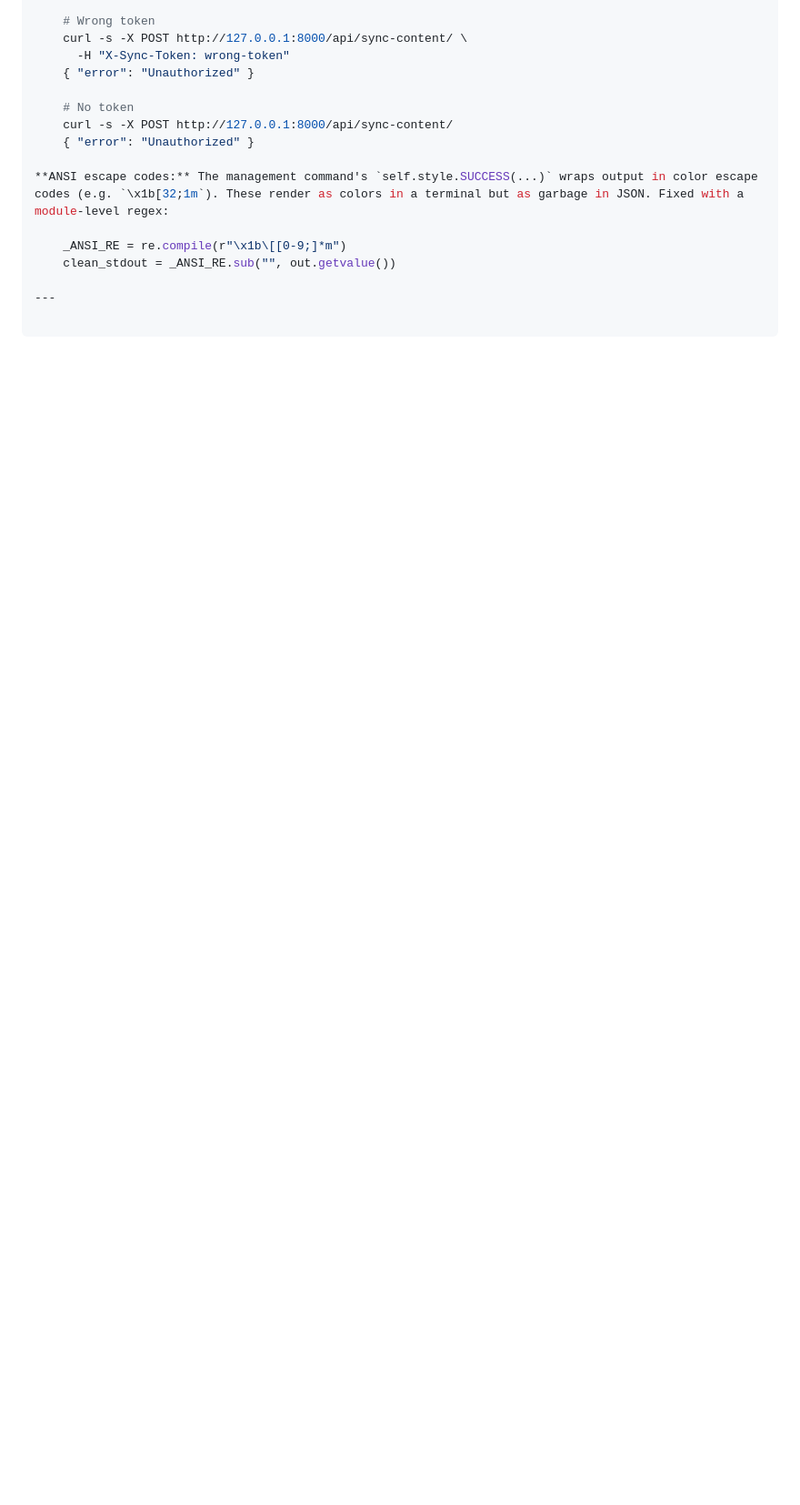
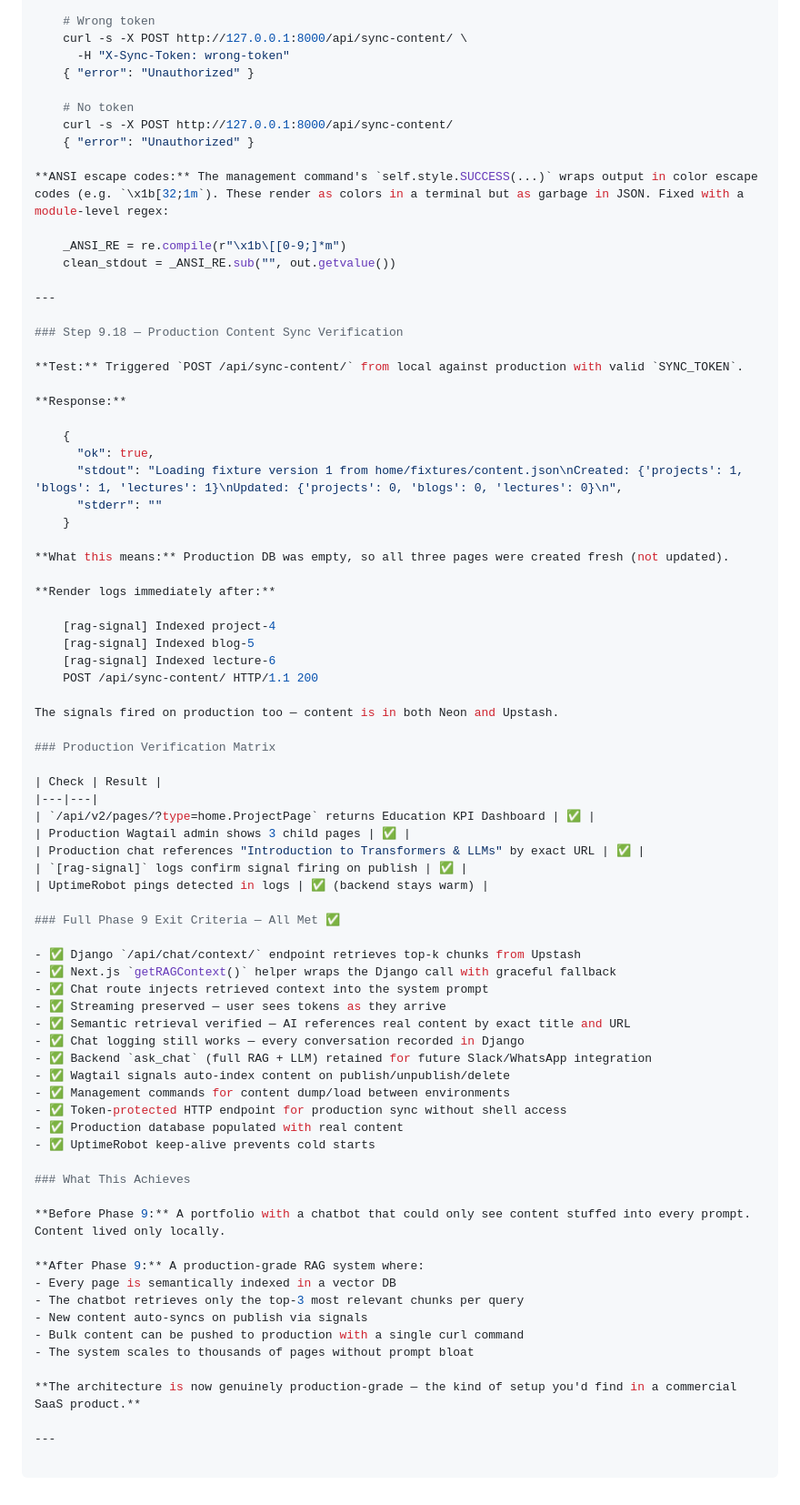
Before and after one commit to kessellyalton/alton-portfolio-latest, a Markdown page: documentation.md, the part around the change. Shown at 91% size. GitHub-like rendering; blank space fills up the shorter version.

Commit message:
docs: complete Phase 9 hybrid RAG with production sync verification

```diff
--- a/documentation.md
+++ b/documentation.md
@@ -2092,3 +2092,66 @@ Both cases logged with `logger.warning`.
     clean_stdout = _ANSI_RE.sub("", out.getvalue())
 
 ---
+
+### Step 9.18 — Production Content Sync Verification
+
+**Test:** Triggered `POST /api/sync-content/` from local against production with valid `SYNC_TOKEN`.
+
+**Response:**
+
+    {
+      "ok": true,
+      "stdout": "Loading fixture version 1 from home/fixtures/content.json\nCreated: {'projects': 1, 'blogs': 1, 'lectures': 1}\nUpdated: {'projects': 0, 'blogs': 0, 'lectures': 0}\n",
+      "stderr": ""
+    }
+
+**What this means:** Production DB was empty, so all three pages were created fresh (not updated).
+
+**Render logs immediately after:**
+
+    [rag-signal] Indexed project-4
+    [rag-signal] Indexed blog-5
+    [rag-signal] Indexed lecture-6
+    POST /api/sync-content/ HTTP/1.1 200
+
+The signals fired on production too — content is in both Neon and Upstash.
+
+### Production Verification Matrix
+
+| Check | Result |
+|---|---|
+| `/api/v2/pages/?type=home.ProjectPage` returns Education KPI Dashboard | ✅ |
+| Production Wagtail admin shows 3 child pages | ✅ |
+| Production chat references "Introduction to Transformers & LLMs" by exact URL | ✅ |
+| `[rag-signal]` logs confirm signal firing on publish | ✅ |
+| UptimeRobot pings detected in logs | ✅ (backend stays warm) |
+
+### Full Phase 9 Exit Criteria — All Met ✅
+
+- ✅ Django `/api/chat/context/` endpoint retrieves top-k chunks from Upstash
+- ✅ Next.js `getRAGContext()` helper wraps the Django call with graceful fallback
+- ✅ Chat route injects retrieved context into the system prompt
+- ✅ Streaming preserved — user sees tokens as they arrive
+- ✅ Semantic retrieval verified — AI references real content by exact title and URL
+- ✅ Chat logging still works — every conversation recorded in Django
+- ✅ Backend `ask_chat` (full RAG + LLM) retained for future Slack/WhatsApp integration
+- ✅ Wagtail signals auto-index content on publish/unpublish/delete
+- ✅ Management commands for content dump/load between environments
+- ✅ Token-protected HTTP endpoint for production sync without shell access
+- ✅ Production database populated with real content
+- ✅ UptimeRobot keep-alive prevents cold starts
+
+### What This Achieves
+
+**Before Phase 9:** A portfolio with a chatbot that could only see content stuffed into every prompt. Content lived only locally.
+
+**After Phase 9:** A production-grade RAG system where:
+- Every page is semantically indexed in a vector DB
+- The chatbot retrieves only the top-3 most relevant chunks per query
+- New content auto-syncs on publish via signals
+- Bulk content can be pushed to production with a single curl command
+- The system scales to thousands of pages without prompt bloat
+
+**The architecture is now genuinely production-grade — the kind of setup you'd find in a commercial SaaS product.**
+
+---
```
